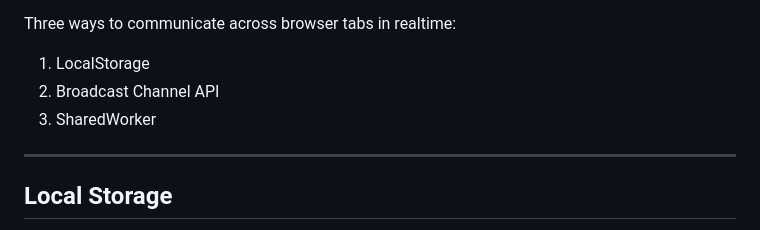
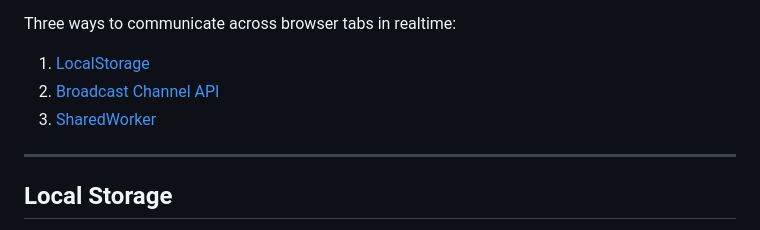
Before and after one commit to ros003/communicate-across-browser-tabs, a Markdown page: README.md, the part around the change printed below. Rendered like a GitHub page.

```diff
--- a/README.md
+++ b/README.md
@@ -29,9 +29,9 @@ Cases where you need this:
 - Retrieve the latest token for authentication and share it across Browser Tabs.
 
 Three ways to communicate across browser tabs in realtime:
-1. LocalStorage
-2. Broadcast Channel API
-3. SharedWorker
+1. [LocalStorage](#local-storage)
+2. [Broadcast Channel API](#broadcast-channel-api)
+3. [SharedWorker](#sharedworker)
 
 ---
 ## Local Storage
```
Also changed, not shown: other parts of README.md (+4 -4 lines).
